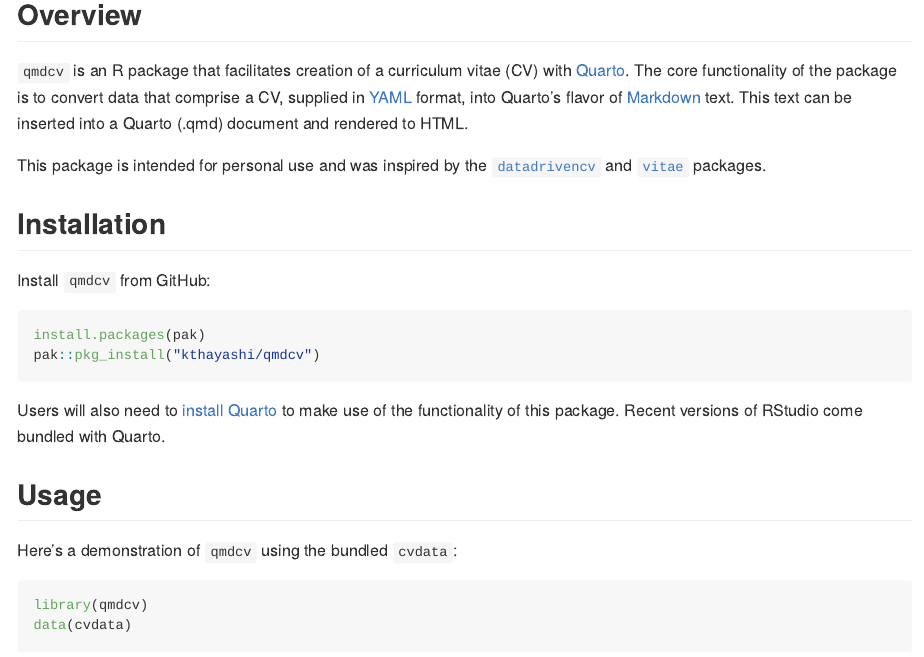
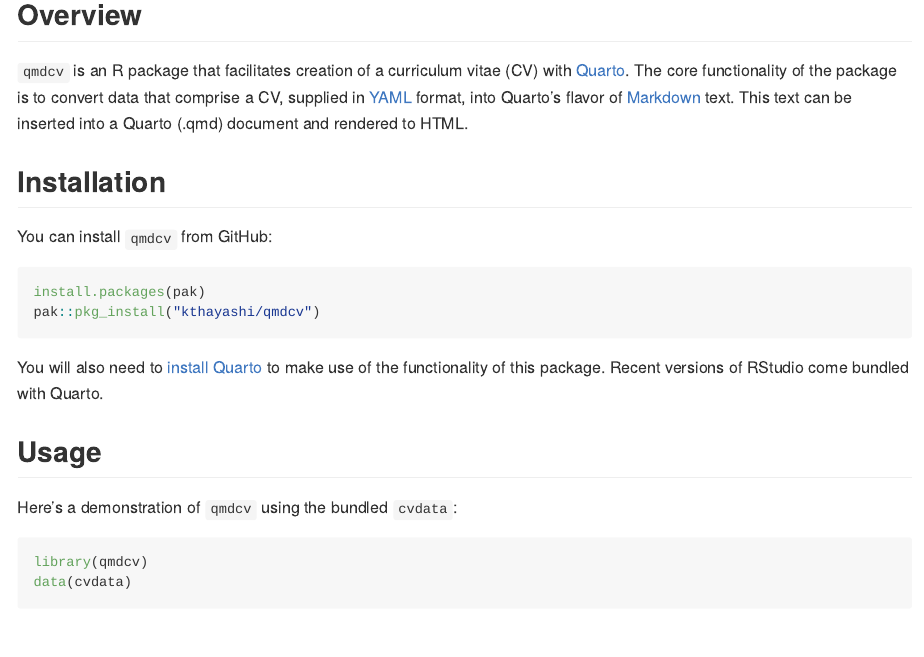
Before and after one commit to kthayashi/qmdcv, an R Markdown document (README.Rmd): the page in a window 1100 px wide, from 120 px down. Rendered offline with R 4.5, knitr and Pandoc, with nearby package versions; badge pictures from the web are left out.

Commit message:
Tweak README and disclaimers

````diff
--- a/README.Rmd
+++ b/README.Rmd
@@ -24,18 +24,16 @@
 
 `qmdcv` is an R package that facilitates creation of a curriculum vitae (CV) with [Quarto](https://quarto.org). The core functionality of the package is to convert data that comprise a CV, supplied in [YAML](https://yaml.org) format, into Quarto's flavor of [Markdown](https://quarto.org/docs/authoring/markdown-basics.html) text. This text can be inserted into a Quarto (.qmd) document and rendered to HTML.
 
-This package is intended for personal use and was inspired by the [`datadrivencv`](https://nickstrayer.me/datadrivencv) and [`vitae`](https://pkg.mitchelloharawild.com/vitae) packages.
-
 ## Installation
 
-Install `qmdcv` from GitHub:
+You can install `qmdcv` from GitHub:
 
 ```{r eval=FALSE}
 install.packages(pak)
 pak::pkg_install("kthayashi/qmdcv")
 ```
 
-Users will also need to [install Quarto](https://quarto.org/docs/get-started) to make use of the functionality of this package. Recent versions of RStudio come bundled with Quarto.
+You will also need to [install Quarto](https://quarto.org/docs/get-started) to make use of the functionality of this package. Recent versions of RStudio come bundled with Quarto.
 
 ## Usage
 
````
Also changed, not shown: README.md, README.Rmd (2 more changed lines), 1 other file.
